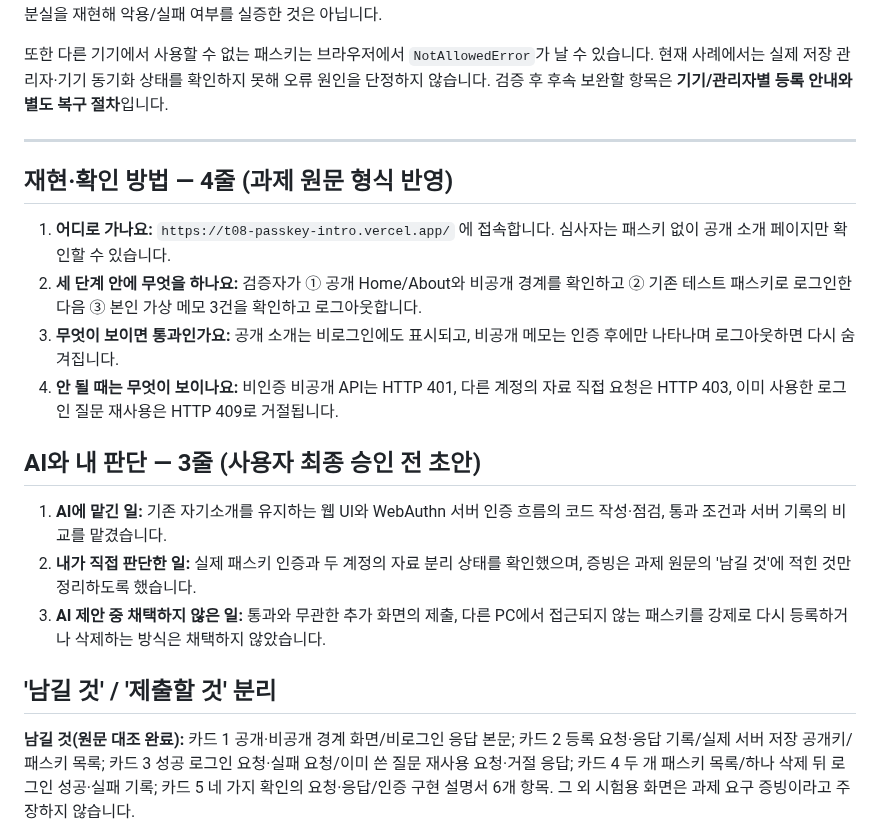
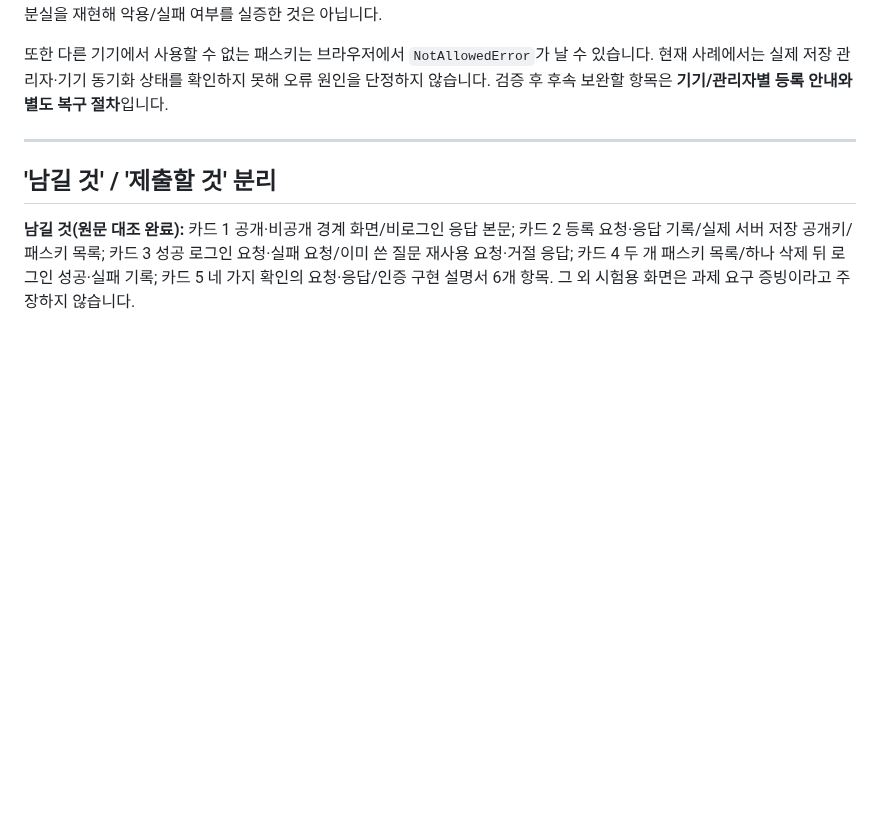
Before and after one commit to junyeong-lab/t08-passkey-intro, a Markdown page: README.md, the part around the change. GitHub-like rendering; blank space fills up the shorter version.

Commit message:
docs: move C52 and C53 submission text out of README, preserve six-part explanation

```diff
--- a/README.md
+++ b/README.md
@@ -109,19 +109,6 @@ C50의 마지막 403은 **삭제한 Credential ID에 대한 새 로그인 질문
 
 ---
 
-## 재현·확인 방법 — 4줄 (과제 원문 형식 반영)
-
-1. **어디로 가나요:** `https://t08-passkey-intro.vercel.app/` 에 접속합니다. 심사자는 패스키 없이 공개 소개 페이지만 확인할 수 있습니다.
-2. **세 단계 안에 무엇을 하나요:** 검증자가 ① 공개 Home/About와 비공개 경계를 확인하고 ② 기존 테스트 패스키로 로그인한 다음 ③ 본인 가상 메모 3건을 확인하고 로그아웃합니다.
-3. **무엇이 보이면 통과인가요:** 공개 소개는 비로그인에도 표시되고, 비공개 메모는 인증 후에만 나타나며 로그아웃하면 다시 숨겨집니다.
-4. **안 될 때는 무엇이 보이나요:** 비인증 비공개 API는 HTTP 401, 다른 계정의 자료 직접 요청은 HTTP 403, 이미 사용한 로그인 질문 재사용은 HTTP 409로 거절됩니다.
-
-## AI와 내 판단 — 3줄 (사용자 최종 승인 전 초안)
-
-1. **AI에 맡긴 일:** 기존 자기소개를 유지하는 웹 UI와 WebAuthn 서버 인증 흐름의 코드 작성·점검, 통과 조건과 서버 기록의 비교를 맡겼습니다.
-2. **내가 직접 판단한 일:** 실제 패스키 인증과 두 계정의 자료 분리 상태를 확인했으며, 증빙은 과제 원문의 '남길 것'에 적힌 것만 정리하도록 했습니다.
-3. **AI 제안 중 채택하지 않은 일:** 통과와 무관한 추가 화면의 제출, 다른 PC에서 접근되지 않는 패스키를 강제로 다시 등록하거나 삭제하는 방식은 채택하지 않았습니다.
-
 ## '남길 것' / '제출할 것' 분리
 
 **남길 것(원문 대조 완료):** 카드 1 공개·비공개 경계 화면/비로그인 응답 본문; 카드 2 등록 요청·응답 기록/실제 서버 저장 공개키/패스키 목록; 카드 3 성공 로그인 요청·실패 요청/이미 쓴 질문 재사용 요청·거절 응답; 카드 4 두 개 패스키 목록/하나 삭제 뒤 로그인 성공·실패 기록; 카드 5 네 가지 확인의 요청·응답/인증 구현 설명서 6개 항목. 그 외 시험용 화면은 과제 요구 증빙이라고 주장하지 않습니다.
```
